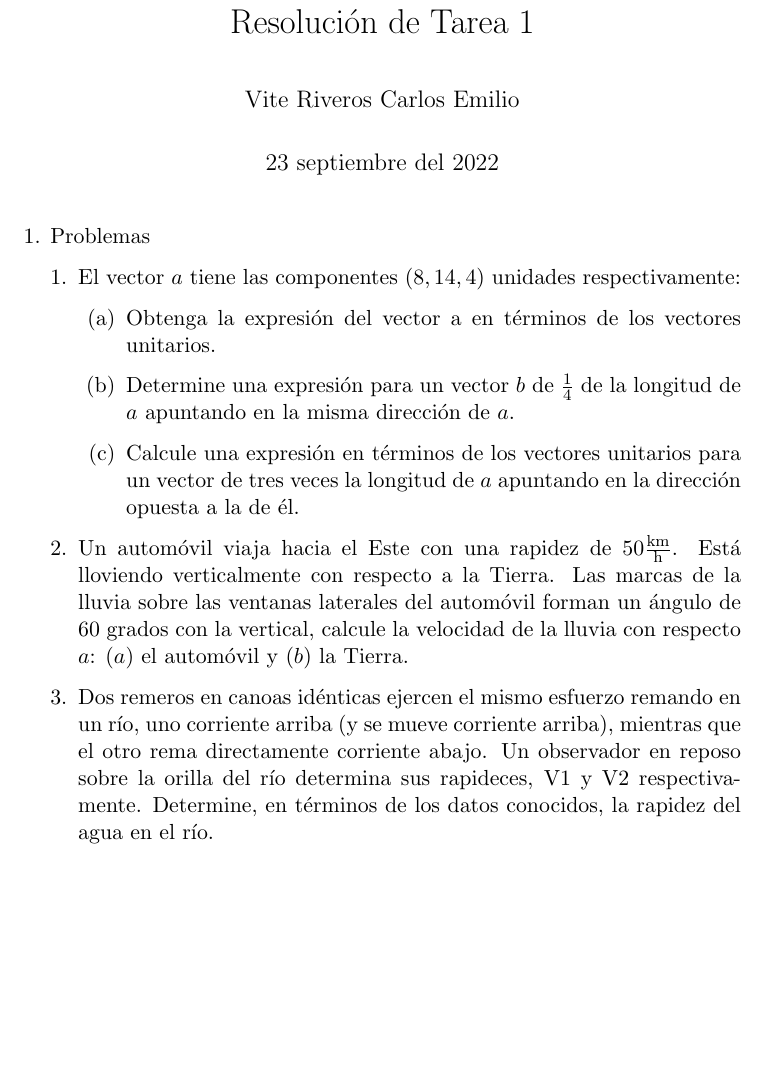
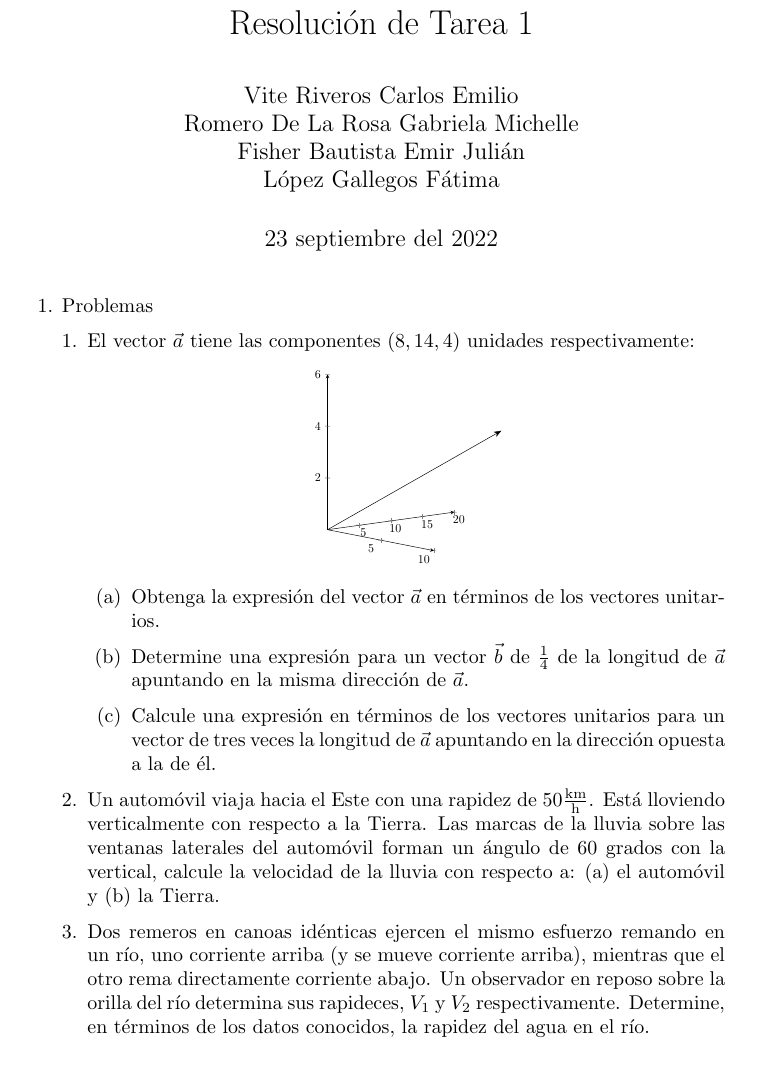
Before and after one commit to motioblur/FacCiencias, a LaTeX problem sheet (Fisica Contemporanea/Tareas/Tarea 1/Tarea 1.tex): part of the page, cut so that both start at the same text, the shorter picture padded with empty space. Compiled offline with pdfLaTeX.

Commit message:
Add files via upload

```diff
--- a/Fisica Contemporanea/Tareas/Tarea 1/Tarea 1.tex
+++ b/Fisica Contemporanea/Tareas/Tarea 1/Tarea 1.tex
@@ -1,4 +1,4 @@
-\documentclass[11pt, a4paper]{article}
+\documentclass[10pt, a4paper]{article}
 \usepackage[utf8]{inputenc}
 \usepackage{amsmath}
 \usepackage{amssymb}
@@ -6,31 +6,60 @@
 \usepackage{parskip}
 \usepackage{enumitem}
 \usepackage{siunitx}
+\usepackage{tikz}
+\usepackage{pgfplots}
+\usetikzlibrary{arrows.meta}
+\pgfplotsset{compat = newest}
 
 \title{Física Contemporánea\\Resolución de Tarea 1}
-\author{Vite Riveros Carlos Emilio}
+\author{Vite Riveros Carlos Emilio\\ Romero De La Rosa Gabriela Michelle\\
+        Fisher Bautista Emir Julián\\ López Gallegos Fátima}
 \date{23 septiembre del 2022}
 
 \begin{document}
     \maketitle
     1. Problemas
     \begin{enumerate}
-       \item El vector $a$ tiene las componentes $(8, 14, 4)$ unidades respectivamente:
+        \item El vector $\vec{a}$ tiene las componentes $(8, 14, 4)$ unidades respectivamente:
+
+        \begin{center}
+            \begin{tikzpicture}[scale=.6]
+                    \begin{axis}[
+                        xmin=0,
+                        xmax=10,
+                        ymin=0,
+                        ymax=20,
+                        zmax=6,
+                        zmin = 0,
+                        axis lines = middle,
+                        view = {50}{10}]
+                        \addplot3[
+                            -{Stealth[scale=1.3]}]table
+                        {
+                            x   y   z
+                            0   0   0
+                            8   14  4
+
+                        };
+                    \end{axis}
+            \end{tikzpicture}
+        \end{center}
+
        \begin{enumerate}
-            \item Obtenga la expresión del vector a en términos de los vectores unitarios.
-            \item Determine una expresión para un vector $b$ de $\frac{1}{4}$ de la longitud de $a$
-            apuntando en la misma dirección de $a$.
+            \item Obtenga la expresión del vector $\vec{a}$ en términos de los vectores unitarios.
+            \item Determine una expresión para un vector $\vec{b}$ de $\frac{1}{4}$ de la longitud de $\vec{a}$
+            apuntando en la misma dirección de $\vec{a}$.
             \item Calcule una expresión en términos de los vectores unitarios para un vector de
-            tres veces la longitud de $a$ apuntando en la dirección opuesta a la de él.
+            tres veces la longitud de $\vec{a}$ apuntando en la dirección opuesta a la de él.
        \end{enumerate}
        \item Un automóvil viaja hacia el Este con una rapidez de $50 \si{\frac{km}{h}}$. Está lloviendo
        verticalmente con respecto a la Tierra. Las marcas de la lluvia sobre las ventanas
        laterales del automóvil forman un ángulo de 60 grados con la vertical, calcule la
-       velocidad de la lluvia con respecto $a$: ($a$) el automóvil y ($b$) la Tierra.
+       velocidad de la lluvia con respecto a: (a) el automóvil y (b) la Tierra.
        \item Dos remeros en canoas idénticas ejercen el mismo esfuerzo remando en un río,
        uno corriente arriba (y se mueve corriente arriba), mientras que el otro rema
        directamente corriente abajo. Un observador en reposo sobre la orilla del río
-       determina sus rapideces, V1 y V2 respectivamente. Determine, en términos de
+       determina sus rapideces, $V_1$ y $V_2$ respectivamente. Determine, en términos de
        los datos conocidos, la rapidez del agua en el río.
     \end{enumerate}
 \end{document}
```
Also changed, not shown: Fisica Contemporanea/Tareas/Tarea 1/Tarea 1.pdf, 4 other files.
